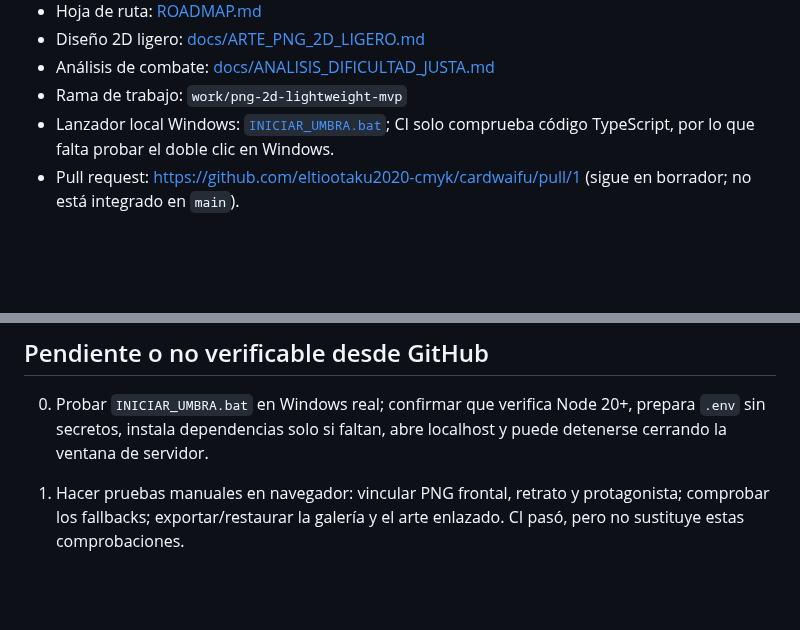
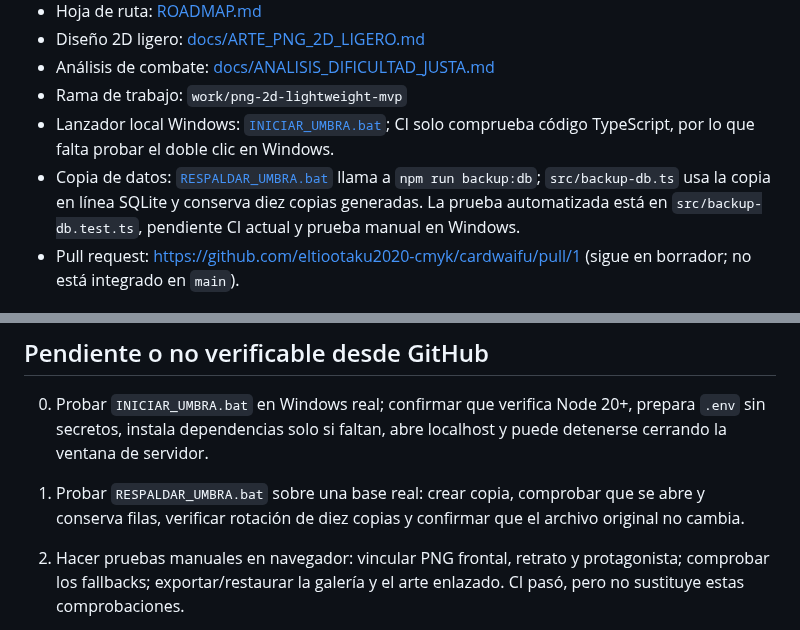
Before and after one commit to eltiootaku2020-cmyk/cardwaifu, a Markdown page: REGISTRO_DE_CONTINUIDAD.md, 2 parts joined by grey strips. Drawn GitHub-style; blank space fills up the shorter version.

Commit message:
docs: record local SQLite backup helper and manual acceptance

```diff
--- a/REGISTRO_DE_CONTINUIDAD.md
+++ b/REGISTRO_DE_CONTINUIDAD.md
@@ -11,6 +11,7 @@ Actualizado: 2026-10-29
 - Análisis de combate: [docs/ANALISIS_DIFICULTAD_JUSTA.md](./docs/ANALISIS_DIFICULTAD_JUSTA.md)
 - Rama de trabajo: `work/png-2d-lightweight-mvp`
 - Lanzador local Windows: [`INICIAR_UMBRA.bat`](./INICIAR_UMBRA.bat); CI solo comprueba código TypeScript, por lo que falta probar el doble clic en Windows.
+- Copia de datos: [`RESPALDAR_UMBRA.bat`](./RESPALDAR_UMBRA.bat) llama a `npm run backup:db`; `src/backup-db.ts` usa la copia en línea SQLite y conserva diez copias generadas. La prueba automatizada está en `src/backup-db.test.ts`, pendiente CI actual y prueba manual en Windows.
 - Pull request: https://github.com/eltiootaku2020-cmyk/cardwaifu/pull/1 (sigue en borrador; no está integrado en `main`).
 
 ## Estado confirmado
@@ -48,6 +49,7 @@ El 2026-10-29, la acción `create_file` del conector escribió `INICIAR_UMBRA.ba
 ## Pendiente o no verificable desde GitHub
 
 0. Probar `INICIAR_UMBRA.bat` en Windows real; confirmar que verifica Node 20+, prepara `.env` sin secretos, instala dependencias solo si faltan, abre localhost y puede detenerse cerrando la ventana de servidor.
+1. Probar `RESPALDAR_UMBRA.bat` sobre una base real: crear copia, comprobar que se abre y conserva filas, verificar rotación de diez copias y confirmar que el archivo original no cambia.
 
 1. Hacer pruebas manuales en navegador: vincular PNG frontal, retrato y protagonista; comprobar los fallbacks; exportar/restaurar la galería y el arte enlazado. CI pasó, pero no sustituye estas comprobaciones.
 2. Hacer un recorrido end-to-end del capítulo 1, incluyendo regresar por rutas conectadas a Aldea Bruma y registrar el cierre. Después implementar diálogos/decisiones sin canonizar la trama pendiente de Medusa.
```
